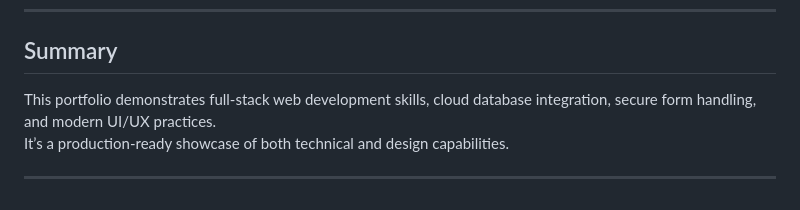
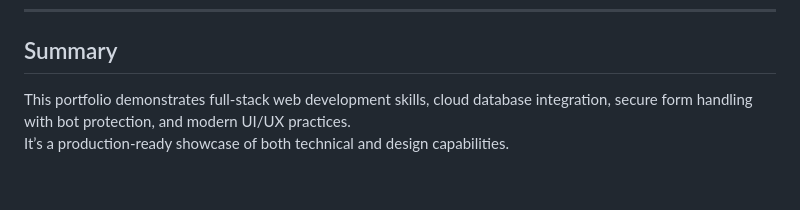
Before and after one commit to mmoench16/personal-website-2, a Markdown page: README.md, the part around the change printed below. Rendered like a GitHub page.

```diff
--- a/README.md
+++ b/README.md
@@ -71,7 +69,5 @@ flowchart TD
 
 ## Summary
 
-This portfolio demonstrates full-stack web development skills, cloud database integration, secure form handling, and modern UI/UX practices.
-It’s a production-ready showcase of both technical and design capabilities.
-
----
+This portfolio demonstrates full‑stack web development skills, cloud database integration, secure form handling with bot protection, and modern UI/UX practices.
+It’s a production‑ready showcase of both technical and design capabilities.
```
Also changed, not shown: other parts of README.md (+18 -20 lines), static/images/pp_collage.png (added).
